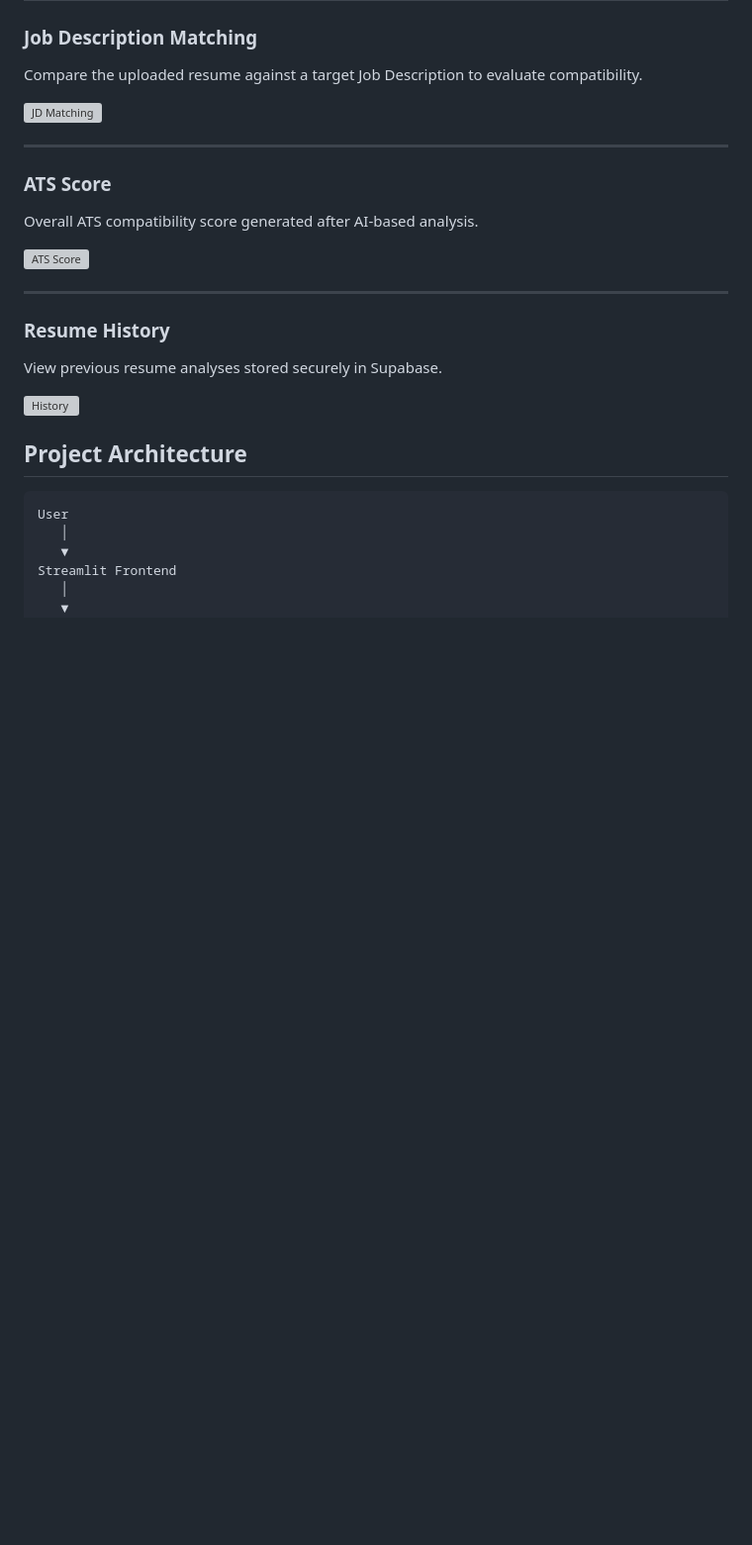
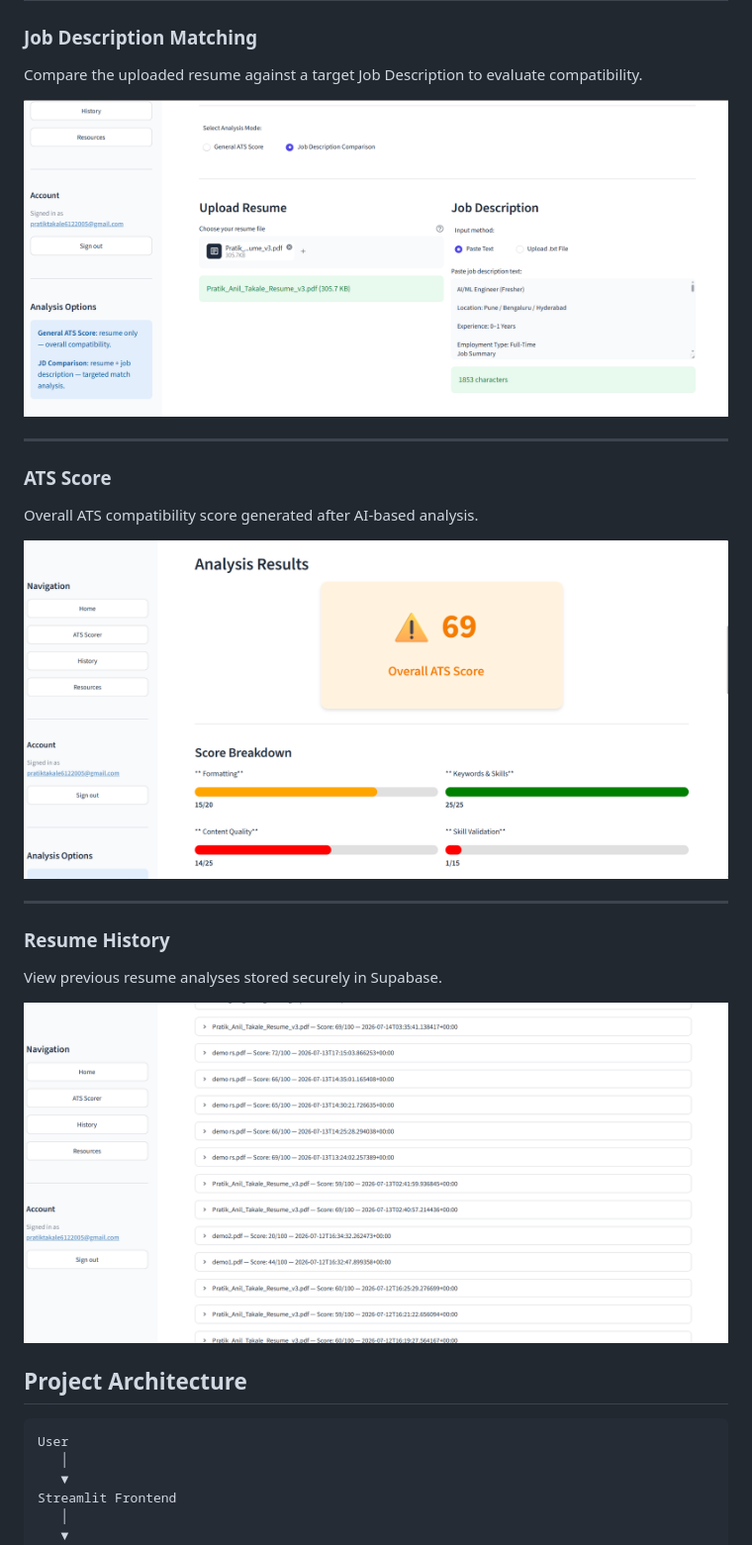
Before and after one commit to pratik-takale/ATS-Resume-Analyzer-AI, a Markdown page: README.md, the part around the change. Shown at 99% size. GitHub-like rendering; blank space fills up the shorter version; grey boxes are pictures that could not be loaded.

Commit message:
Fix image paths in README.md
Updated image paths in README for consistency.

````diff
--- a/README.md
+++ b/README.md
@@ -93,7 +93,7 @@ Upload a PDF resume and optionally provide a Job Description for ATS analysis.
 
 Compare the uploaded resume against a target Job Description to evaluate compatibility.
 
-![JD Matching](screenshots/matching.png)
+![JD Matching](screenshot/matching.png)
 
 ---
 
@@ -101,7 +101,7 @@ Compare the uploaded resume against a target Job Description to evaluate compati
 
 Overall ATS compatibility score generated after AI-based analysis.
 
-![ATS Score](screenshots/ats_score.png)
+![ATS Score](screenshot/ats.png)
 
 
 ---
@@ -110,7 +110,7 @@ Overall ATS compatibility score generated after AI-based analysis.
 
 View previous resume analyses stored securely in Supabase.
 
-![History](screenshots/history.png)
+![History](screenshot/history.png)
 ## Project Architecture
 
 ```
````
